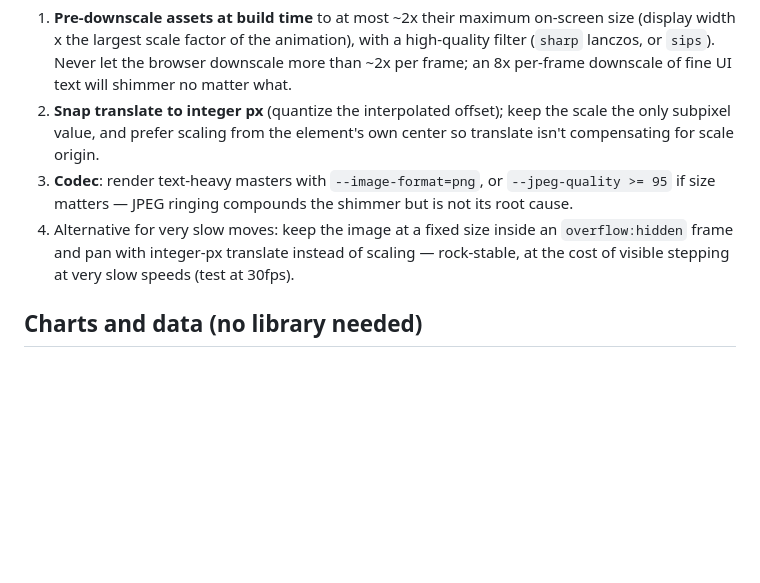
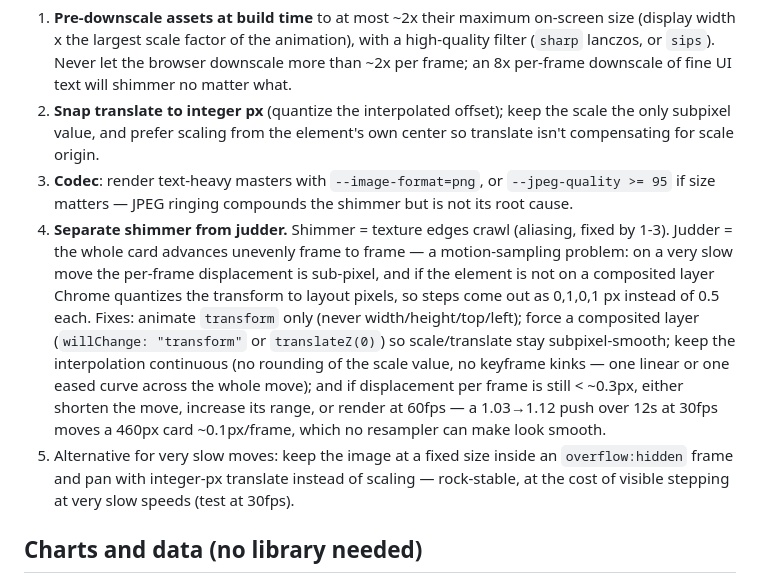
Before and after one commit to Gang-of-Beads/remotion-killer-skill, a Markdown page: skills/remotion-2d/SKILL.md, the part around the change. GitHub-like rendering; blank space fills up the shorter version.

Commit message:
2d: shimmer vs judder — motion-sampling causes and fixes for slow push-ins

```diff
--- a/skills/remotion-2d/SKILL.md
+++ b/skills/remotion-2d/SKILL.md
@@ -54,7 +54,8 @@ Symptom: stills are clean but text edges crawl/shimmer during a slow scale push-
 1. **Pre-downscale assets at build time** to at most ~2x their maximum on-screen size (display width x the largest scale factor of the animation), with a high-quality filter (`sharp` lanczos, or `sips`). Never let the browser downscale more than ~2x per frame; an 8x per-frame downscale of fine UI text will shimmer no matter what.
 2. **Snap translate to integer px** (quantize the interpolated offset); keep the scale the only subpixel value, and prefer scaling from the element's own center so translate isn't compensating for scale origin.
 3. **Codec**: render text-heavy masters with `--image-format=png`, or `--jpeg-quality >= 95` if size matters — JPEG ringing compounds the shimmer but is not its root cause.
-4. Alternative for very slow moves: keep the image at a fixed size inside an `overflow:hidden` frame and pan with integer-px translate instead of scaling — rock-stable, at the cost of visible stepping at very slow speeds (test at 30fps).
+4. **Separate shimmer from judder.** Shimmer = texture edges crawl (aliasing, fixed by 1-3). Judder = the whole card advances unevenly frame to frame — a motion-sampling problem: on a very slow move the per-frame displacement is sub-pixel, and if the element is not on a composited layer Chrome quantizes the transform to layout pixels, so steps come out as 0,1,0,1 px instead of 0.5 each. Fixes: animate `transform` only (never width/height/top/left); force a composited layer (`willChange: "transform"` or `translateZ(0)`) so scale/translate stay subpixel-smooth; keep the interpolation continuous (no rounding of the scale value, no keyframe kinks — one linear or one eased curve across the whole move); and if displacement per frame is still < ~0.3px, either shorten the move, increase its range, or render at 60fps — a 1.03→1.12 push over 12s at 30fps moves a 460px card ~0.1px/frame, which no resampler can make look smooth.
+5. Alternative for very slow moves: keep the image at a fixed size inside an `overflow:hidden` frame and pan with integer-px translate instead of scaling — rock-stable, at the cost of visible stepping at very slow speeds (test at 30fps).
 
 ## Charts and data (no library needed)
 
```
